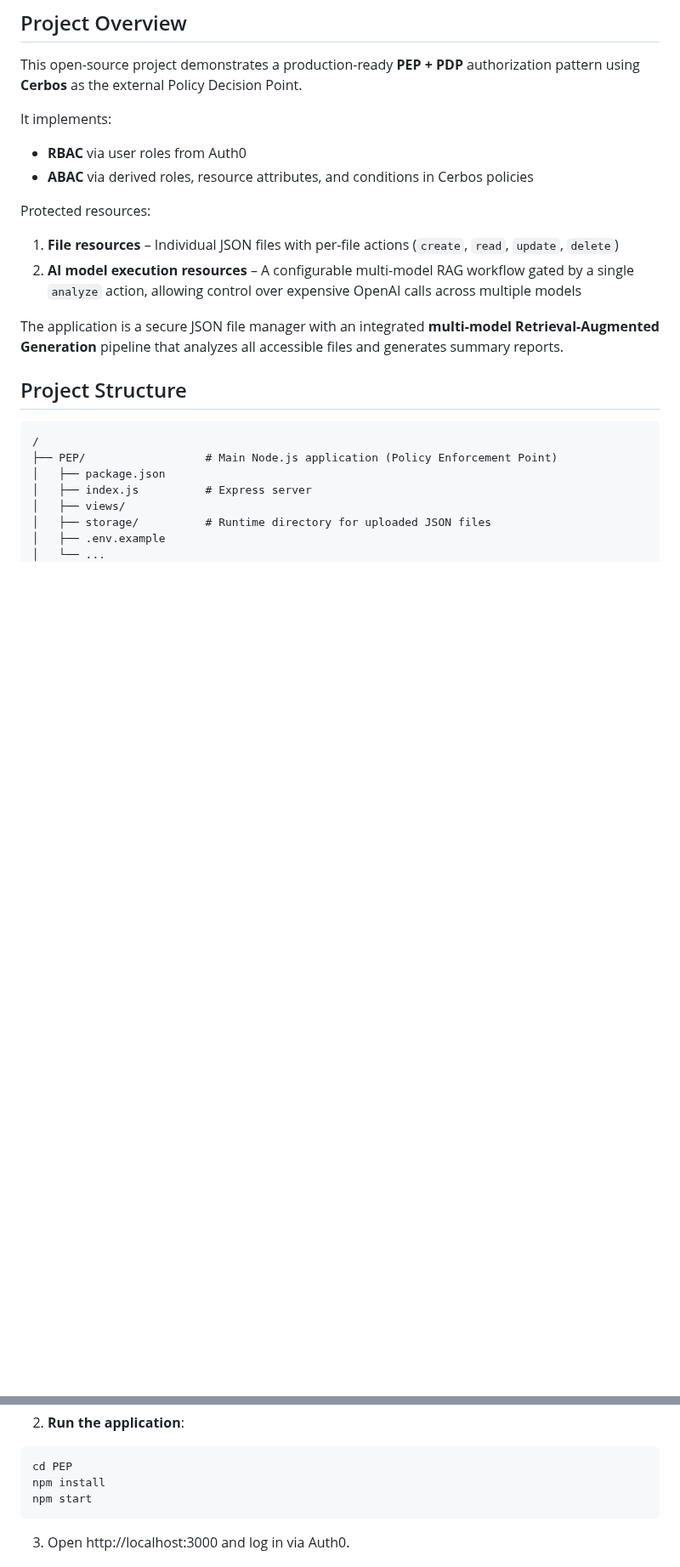
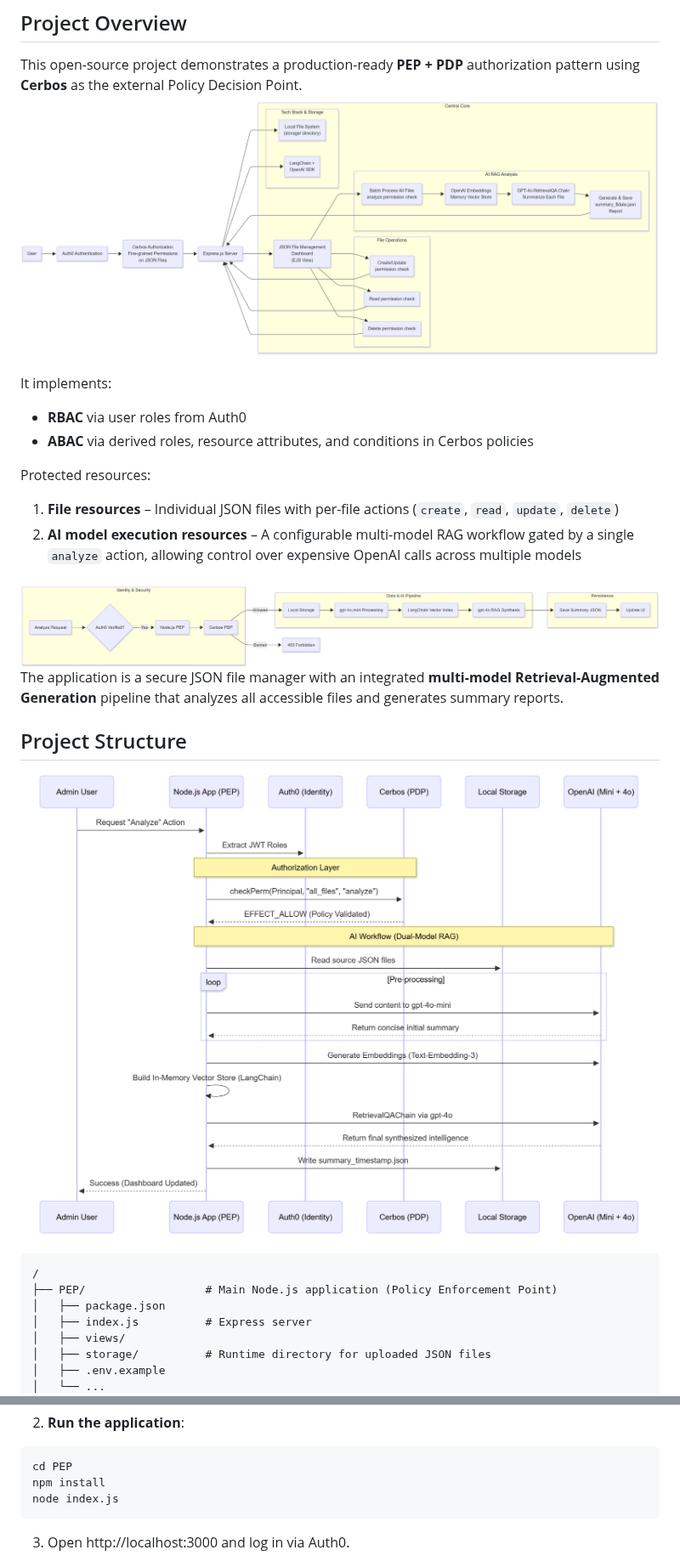
Before and after one commit to ChrisXHLeung/jsonRAG, a Markdown page: Readme.md, 2 parts joined by grey strips. Shown at 85% size. Rendered like a GitHub page; blank space fills up the shorter version.

Commit message:
add Diagram

````diff
--- a/Readme.md
+++ b/Readme.md
@@ -6,6 +6,7 @@
 ## Project Overview
 
 This open-source project demonstrates a production-ready **PEP + PDP** authorization pattern using **Cerbos** as the external Policy Decision Point.
+![](https://raw.githubusercontent.com/ChrisXHLeung/jsonRAG/refs/heads/main/Diagram/totalDiagram.png)
 
 It implements:
 - **RBAC** via user roles from Auth0
@@ -15,10 +16,11 @@ Protected resources:
 1. **File resources** – Individual JSON files with per-file actions (`create`, `read`, `update`, `delete`)
 2. **AI model execution resources** – A configurable multi-model RAG workflow gated by a single `analyze` action, allowing control over expensive OpenAI calls across multiple models
 
+![](https://raw.githubusercontent.com/ChrisXHLeung/jsonRAG/refs/heads/main/Diagram/workFlow.png)
 The application is a secure JSON file manager with an integrated **multi-model Retrieval-Augmented Generation** pipeline that analyzes all accessible files and generates summary reports.
 
 ## Project Structure
-
+![](https://raw.githubusercontent.com/ChrisXHLeung/jsonRAG/refs/heads/main/Diagram/sequenceDiagram.png)
 ```
 /
 ├── PEP/                  # Main Node.js application (Policy Enforcement Point)
@@ -142,7 +144,7 @@ docker run --rm --name cerbos \
 ```bash
 cd PEP
 npm install
-npm start
+node index.js
 ```
 
 3. Open http://localhost:3000 and log in via Auth0.
````
